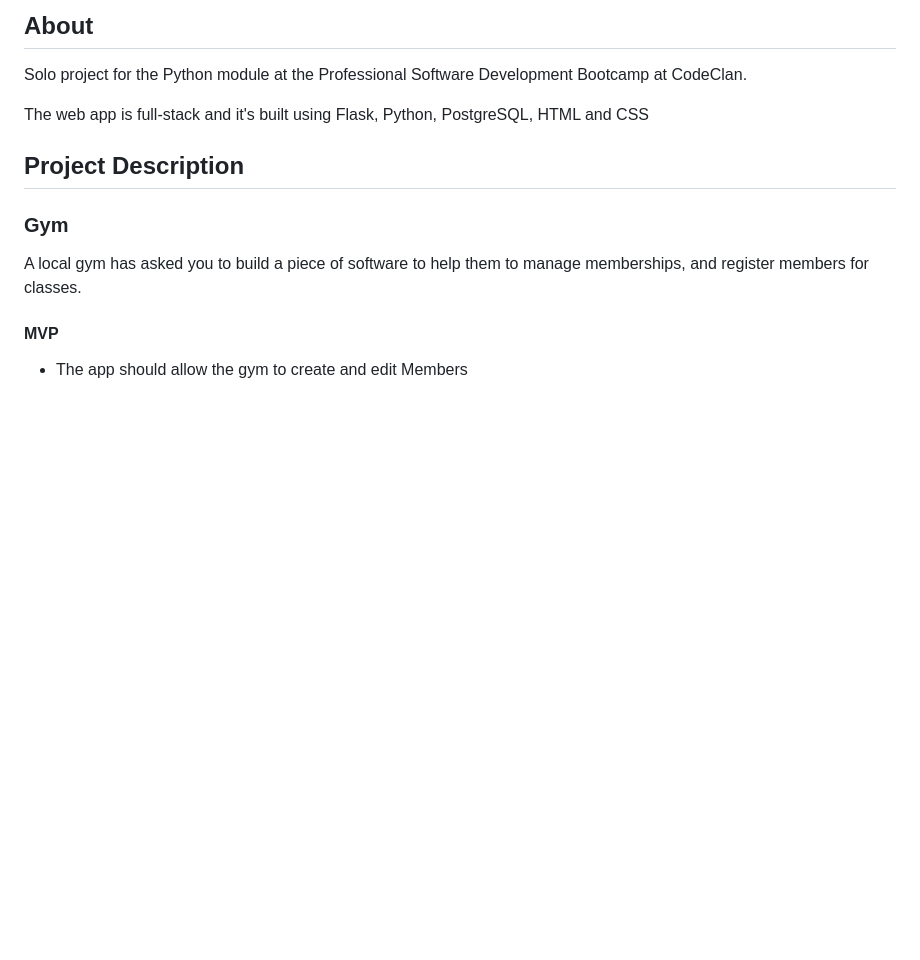
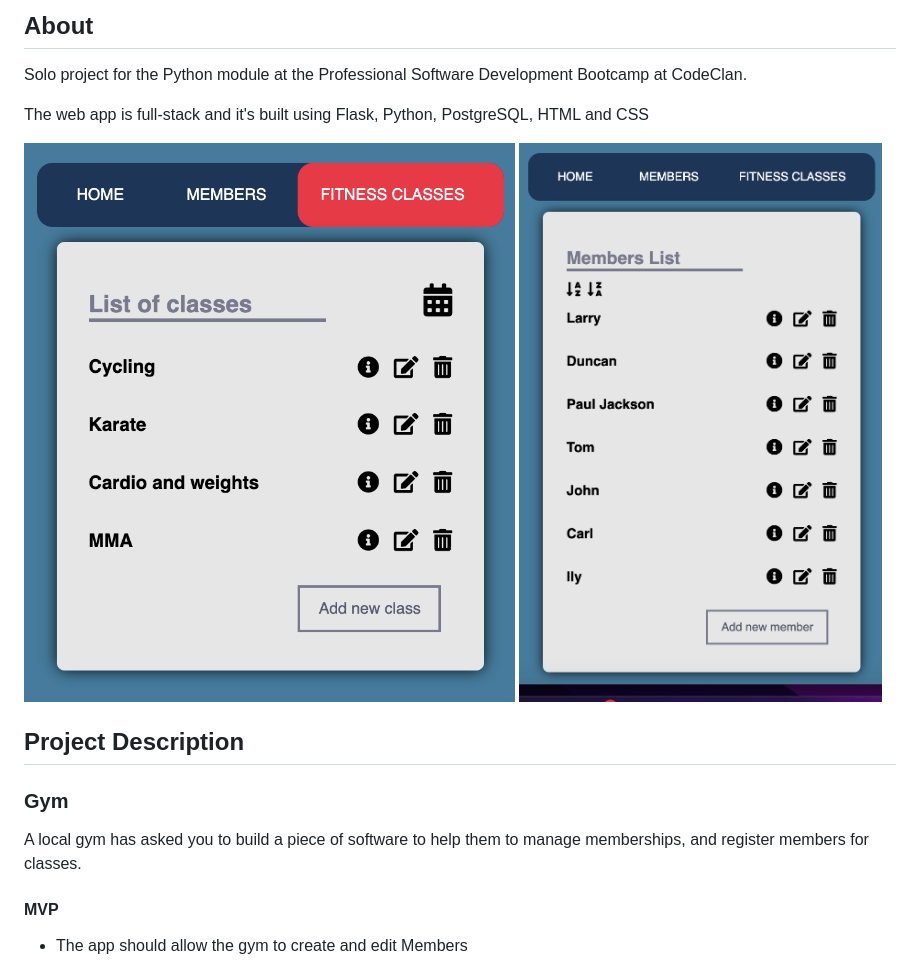
Before and after one commit to tomsdruvas/Flask_Gym_management_app, a Markdown page: README.md, the part around the change. GitHub-like rendering; pictures changed too: planning_and_dev/class_list.png (added), planning_and_dev/members_list.png (added); blank space fills up the shorter version.

Commit message:
adding screenshots

```diff
--- a/README.md
+++ b/README.md
@@ -9,6 +9,10 @@
 Solo project for the Python module at the Professional Software Development Bootcamp at CodeClan.
 
 The web app is full-stack and it's built using Flask, Python, PostgreSQL, HTML and CSS
+
+![Alt text](/planning_and_dev/class_list.png?raw=true "Class List")
+![Alt text](/planning_and_dev/members_list.png?raw=true "Members List")
+
 
 ## Project Description
 
```
